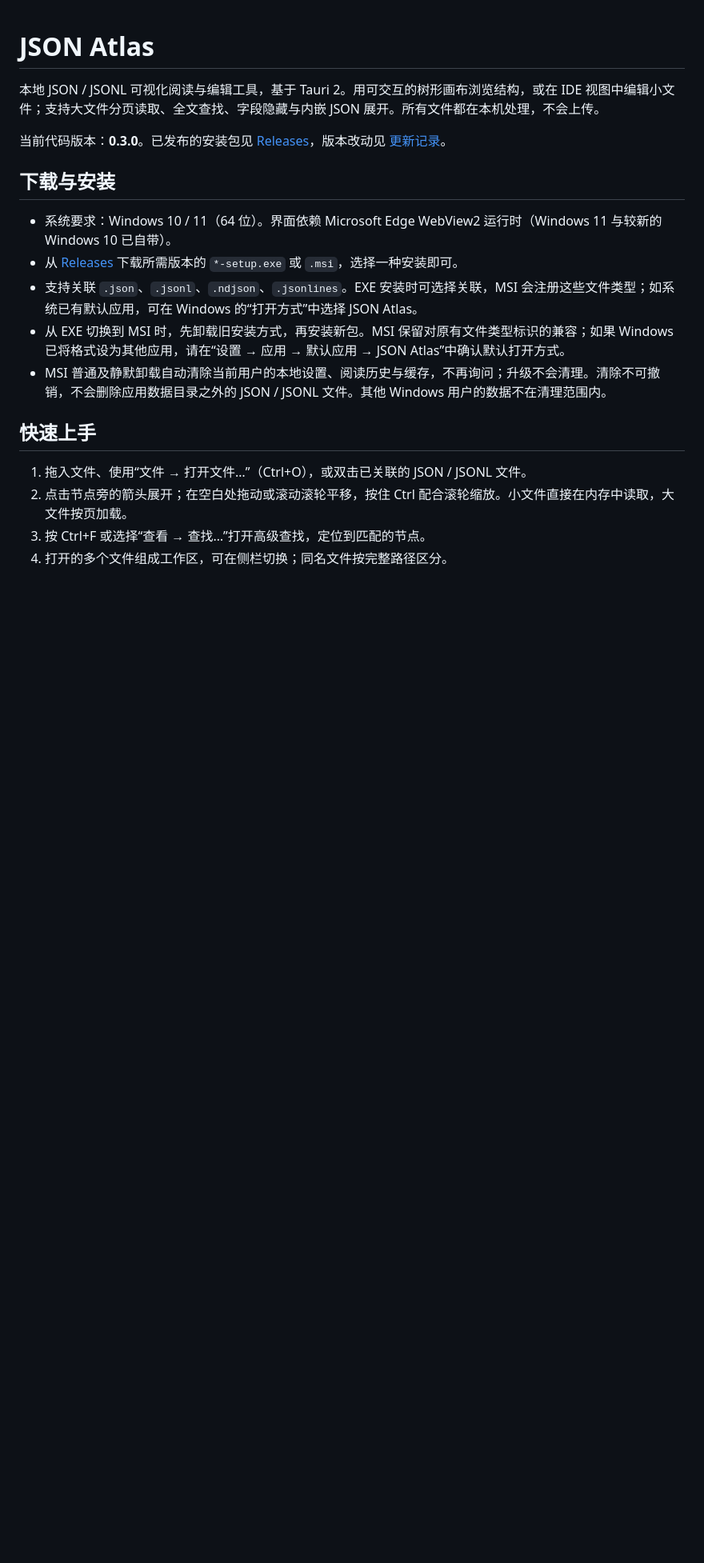
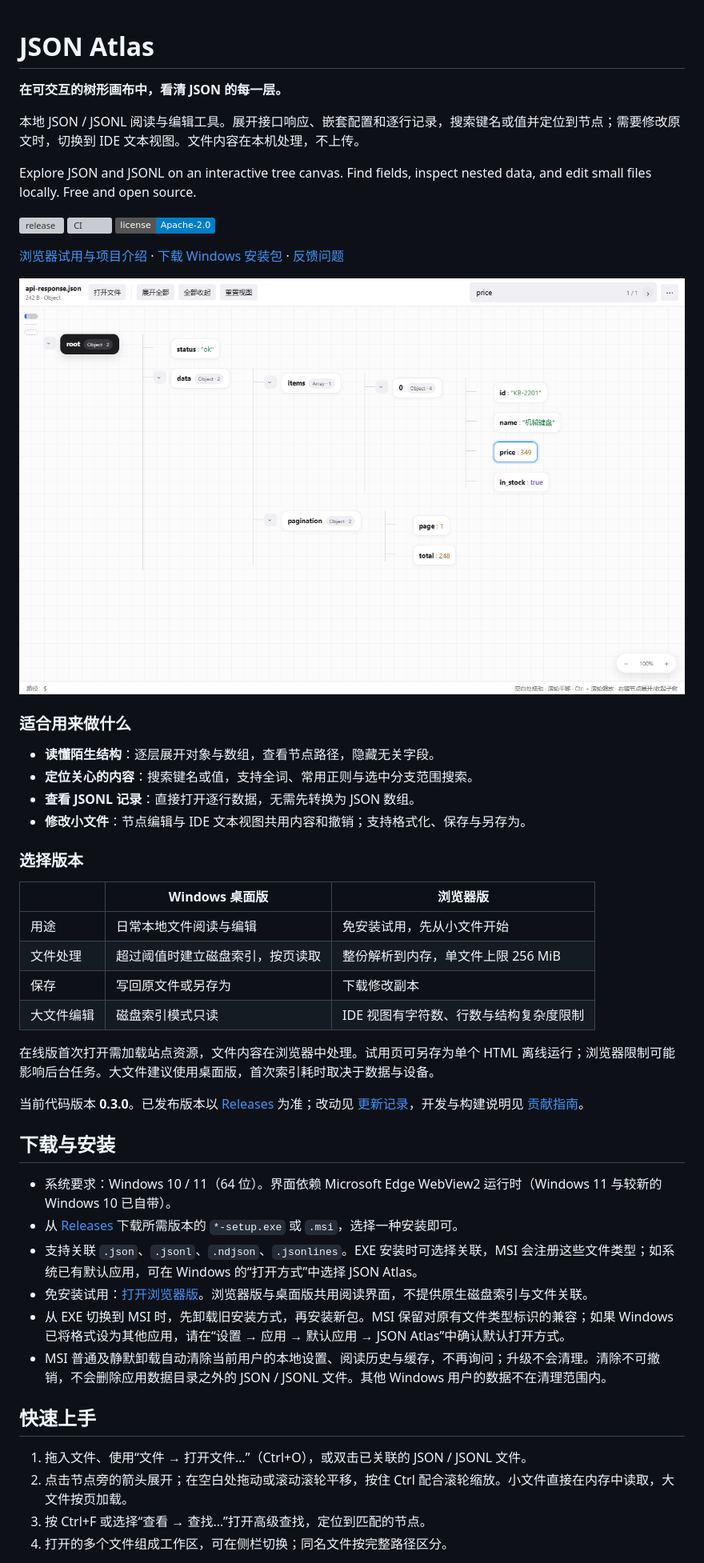
Before and after one commit to The-cute-cat/json-atlas, a Markdown page: README.md, the part around the change printed below. Shown: that part at 80% size. Rendered like a GitHub page; pictures changed too: assets/screenshots/hero.png (added); badges without logos; blank space fills up the shorter version; grey boxes are pictures that could not be loaded.

```diff
--- a/README.md
+++ b/README.md
@@ -1,14 +1,45 @@
 # JSON Atlas
 
-本地 JSON / JSONL 可视化阅读与编辑工具，基于 Tauri 2。用可交互的树形画布浏览结构，或在 IDE 视图中编辑小文件；支持大文件分页读取、全文查找、字段隐藏与内嵌 JSON 展开。所有文件都在本机处理，不会上传。
+**在可交互的树形画布中，看清 JSON 的每一层。**
 
-当前代码版本：**0.3.0**。已发布的安装包见 [Releases](https://github.com/The-cute-cat/json-atlas/releases)，版本改动见 [更新记录](CHANGELOG.md)。
+本地 JSON / JSONL 阅读与编辑工具。展开接口响应、嵌套配置和逐行记录，搜索键名或值并定位到节点；需要修改原文时，切换到 IDE 文本视图。文件内容在本机处理，不上传。
+
+Explore JSON and JSONL on an interactive tree canvas. Find fields, inspect nested data, and edit small files locally. Free and open source.
+
+[![release](https://img.shields.io/github/v/release/The-cute-cat/json-atlas?label=release)](https://github.com/The-cute-cat/json-atlas/releases)
+[![CI](https://github.com/The-cute-cat/json-atlas/actions/workflows/ci.yml/badge.svg)](https://github.com/The-cute-cat/json-atlas/actions/workflows/ci.yml)
+[![license](https://img.shields.io/badge/license-Apache--2.0-blue)](LICENSE)
+
+[浏览器试用与项目介绍](https://the-cute-cat.github.io/json-atlas/) · [下载 Windows 安装包](https://github.com/The-cute-cat/json-atlas/releases/latest) · [反馈问题](https://github.com/The-cute-cat/json-atlas/issues)
+
+![JSON Atlas：在树形画布中展开示例接口响应，搜索并定位字段](assets/screenshots/hero.png)
+
+### 适合用来做什么
+
+- **读懂陌生结构**：逐层展开对象与数组，查看节点路径，隐藏无关字段。
+- **定位关心的内容**：搜索键名或值，支持全词、常用正则与选中分支范围搜索。
+- **查看 JSONL 记录**：直接打开逐行数据，无需先转换为 JSON 数组。
+- **修改小文件**：节点编辑与 IDE 文本视图共用内容和撤销；支持格式化、保存与另存为。
+
+### 选择版本
+
+| | Windows 桌面版 | 浏览器版 |
+| --- | --- | --- |
+| 用途 | 日常本地文件阅读与编辑 | 免安装试用，先从小文件开始 |
+| 文件处理 | 超过阈值时建立磁盘索引，按页读取 | 整份解析到内存，单文件上限 256 MiB |
+| 保存 | 写回原文件或另存为 | 下载修改副本 |
+| 大文件编辑 | 磁盘索引模式只读 | IDE 视图有字符数、行数与结构复杂度限制 |
+
+在线版首次打开需加载站点资源，文件内容在浏览器中处理。试用页可另存为单个 HTML 离线运行；浏览器限制可能影响后台任务。大文件建议使用桌面版，首次索引耗时取决于数据与设备。
+
+当前代码版本 **0.3.0**。已发布版本以 [Releases](https://github.com/The-cute-cat/json-atlas/releases) 为准；改动见 [更新记录](CHANGELOG.md)，开发与构建说明见 [贡献指南](CONTRIBUTING.md)。
 
 ## 下载与安装
 
 - 系统要求：Windows 10 / 11（64 位）。界面依赖 Microsoft Edge WebView2 运行时（Windows 11 与较新的 Windows 10 已自带）。
 - 从 [Releases](https://github.com/The-cute-cat/json-atlas/releases) 下载所需版本的 `*-setup.exe` 或 `.msi`，选择一种安装即可。
 - 支持关联 `.json`、`.jsonl`、`.ndjson`、`.jsonlines`。EXE 安装时可选择关联，MSI 会注册这些文件类型；如系统已有默认应用，可在 Windows 的“打开方式”中选择 JSON Atlas。
+- 免安装试用：[打开浏览器版](https://the-cute-cat.github.io/json-atlas/app.html)。浏览器版与桌面版共用阅读界面，不提供原生磁盘索引与文件关联。
 - 从 EXE 切换到 MSI 时，先卸载旧安装方式，再安装新包。MSI 保留对原有文件类型标识的兼容；如果 Windows 已将格式设为其他应用，请在“设置 → 应用 → 默认应用 → JSON Atlas”中确认默认打开方式。
 - MSI 普通及静默卸载自动清除当前用户的本地设置、阅读历史与缓存，不再询问；升级不会清理。清除不可撤销，不会删除应用数据目录之外的 JSON / JSONL 文件。其他 Windows 用户的数据不在清理范围内。
 
```
Also changed, not shown: other parts of README.md (+2 -2 lines), CONTRIBUTING.md (+15 -0 lines), assets/app-icon.png (added), assets/screenshots/ide-view.png (added), assets/screenshots/tree-view.png (added), 10 other files.
